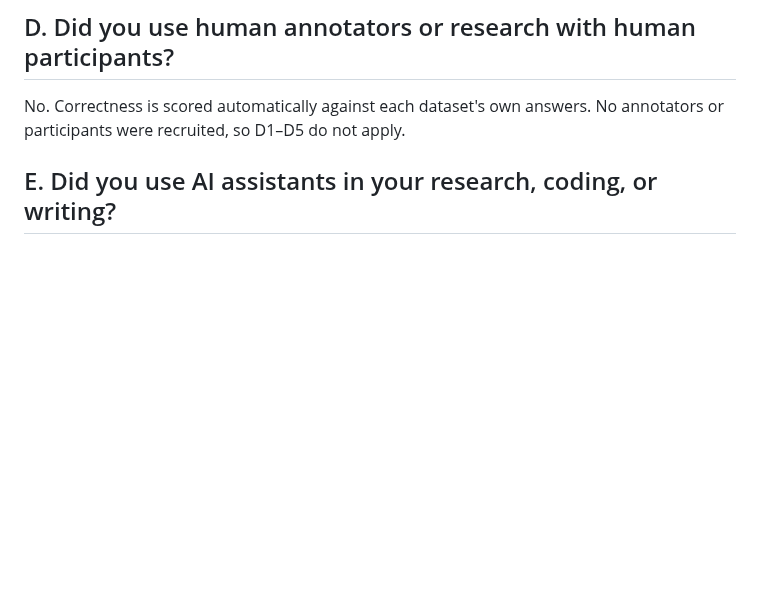
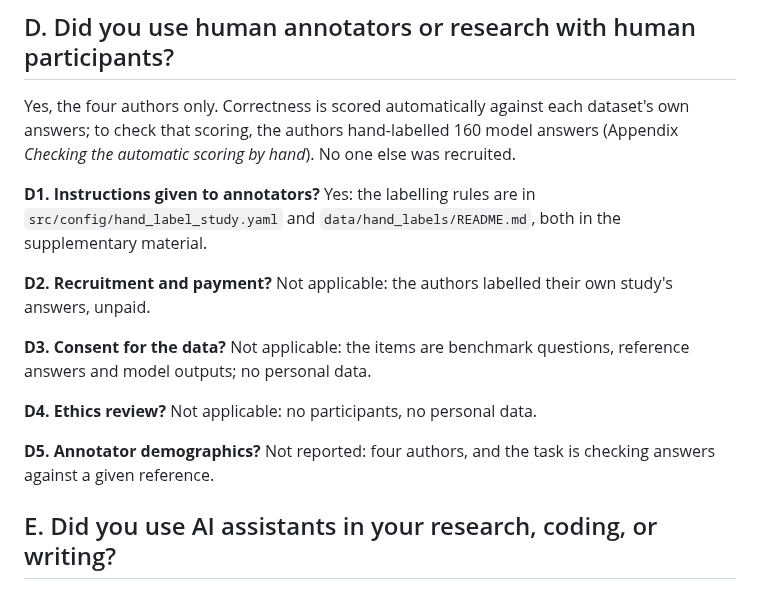
Before and after one commit to DhruvParmar051/driftwatch, a Markdown page: paper/responsible_nlp_checklist.md, the part around the change. GitHub-like rendering; blank space fills up the shorter version.

Commit message:
Phase 13: checklist D covers the authors' hand labels

```diff
--- a/paper/responsible_nlp_checklist.md
+++ b/paper/responsible_nlp_checklist.md
@@ -206,8 +206,25 @@ Yes. Appendix V:
 
 ## D. Did you use human annotators or research with human participants?
 
-No. Correctness is scored automatically against each dataset's own answers. No
-annotators or participants were recruited, so D1–D5 do not apply.
+Yes, the four authors only. Correctness is scored automatically against each
+dataset's own answers; to check that scoring, the authors hand-labelled 160 model
+answers (Appendix *Checking the automatic scoring by hand*). No one else was
+recruited.
+
+**D1. Instructions given to annotators?** Yes: the labelling rules are in
+`src/config/hand_label_study.yaml` and `data/hand_labels/README.md`, both in the
+supplementary material.
+
+**D2. Recruitment and payment?** Not applicable: the authors labelled their own
+study's answers, unpaid.
+
+**D3. Consent for the data?** Not applicable: the items are benchmark questions,
+reference answers and model outputs; no personal data.
+
+**D4. Ethics review?** Not applicable: no participants, no personal data.
+
+**D5. Annotator demographics?** Not reported: four authors, and the task is
+checking answers against a given reference.
 
 ## E. Did you use AI assistants in your research, coding, or writing?
 
```
